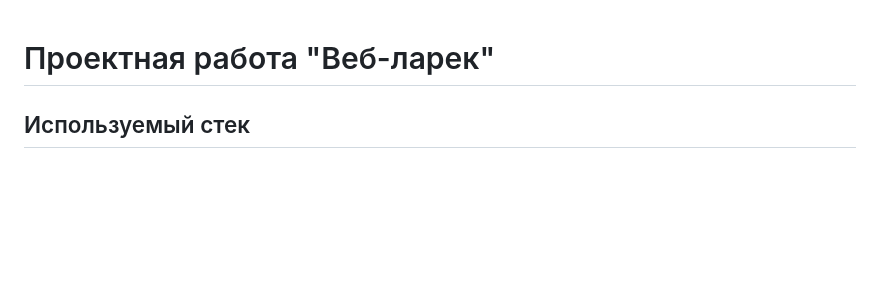
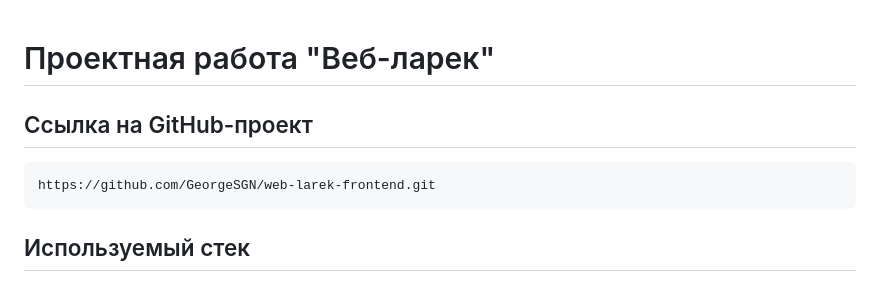
Before and after one commit to GeorgeSGN/web-larek-frontend, a Markdown page: README.md, the part around the change. GitHub-like rendering; blank space fills up the shorter version.

Commit message:
добавлена ссылка на проект в файл README.md

````diff
--- a/README.md
+++ b/README.md
@@ -1,6 +1,12 @@
 # Проектная работа "Веб-ларек"
 
 <!-- Честно, сам смутно понимаю, чего я тут поналепил, очень жду ревью. -->
+
+## Ссылка на GitHub-проект
+
+```
+https://github.com/GeorgeSGN/web-larek-frontend.git
+```
 
 ## Используемый стек
 
````
